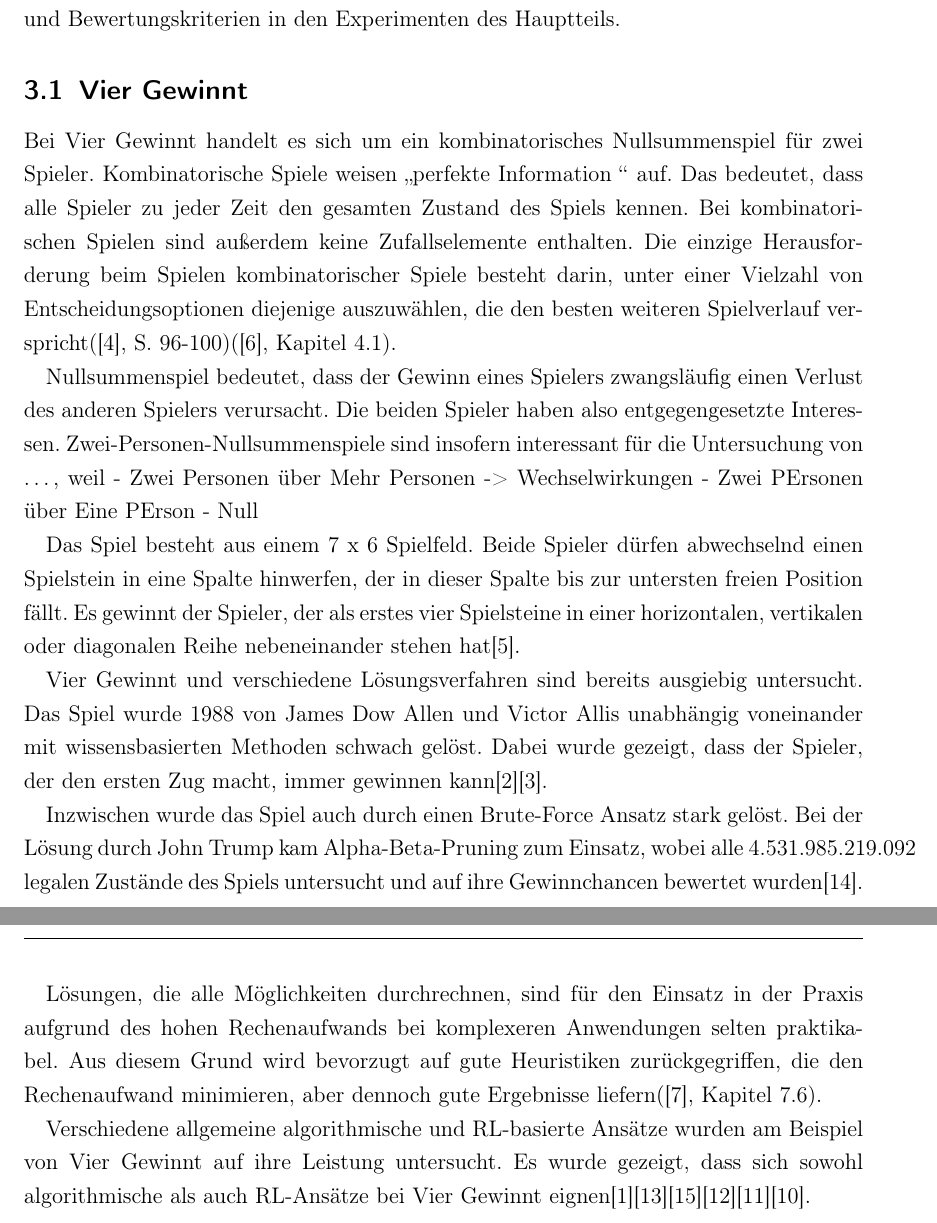
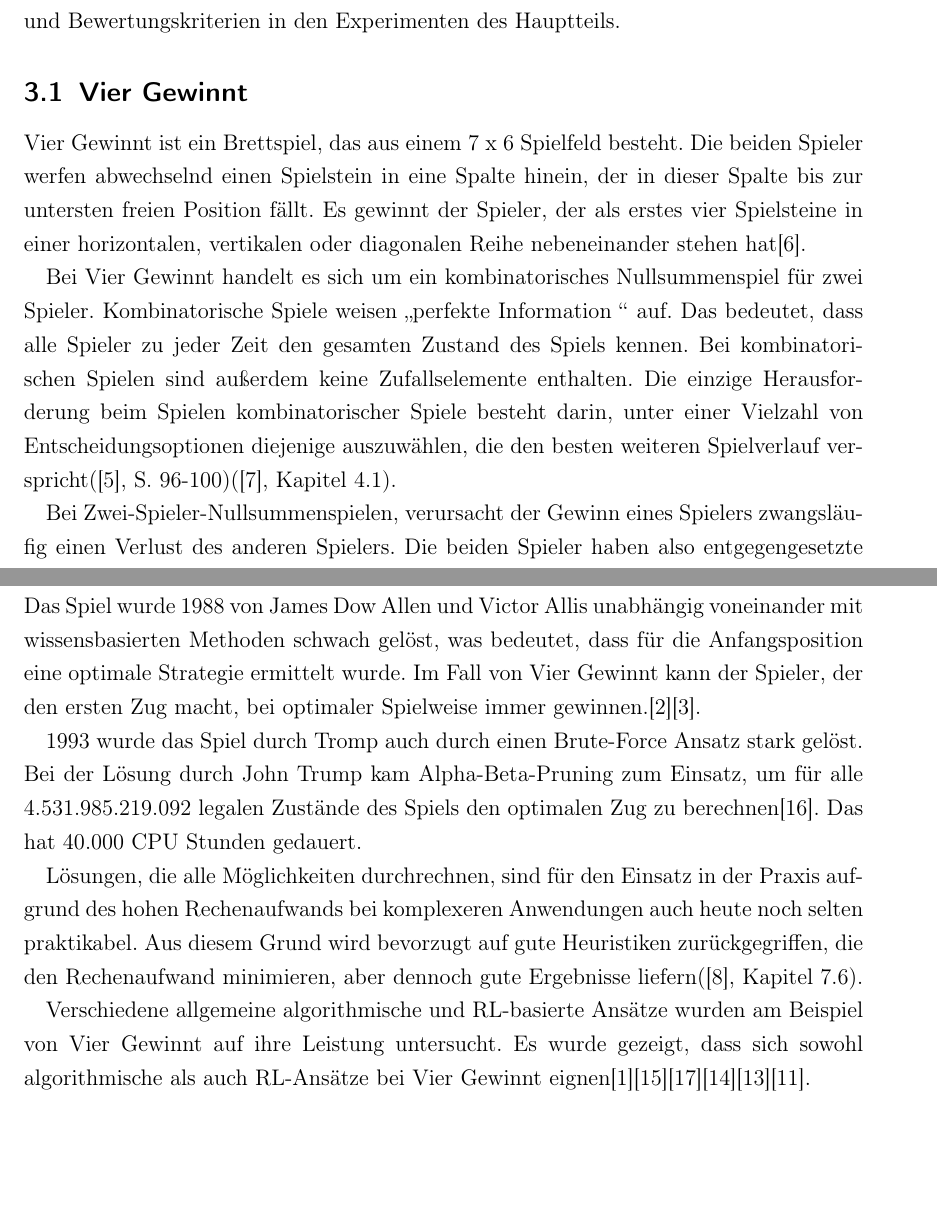
Before and after one commit to LeoHerrmann/connect_four_robustness, a LaTeX document (main.tex, which reads Sektionen/vier-gewinnt.tex): two parts of pages 7 and 8 of 14, joined at a grey line, cut so that both start at the same text, the shorter picture padded with empty space. Compiled offline with pdfLaTeX.

Commit message:
Vier Gewinnt fast fertig schreiben

```diff
--- a/Sektionen/vier-gewinnt.tex
+++ b/Sektionen/vier-gewinnt.tex
@@ -1,17 +1,29 @@
+Vier Gewinnt ist ein Brettspiel, das aus einem 7 x 6 Spielfeld besteht. Die beiden Spieler werfen abwechselnd einen Spielstein in eine Spalte hinein, der in dieser Spalte bis zur untersten freien Position fällt. Es gewinnt der Spieler, der als erstes vier Spielsteine in einer horizontalen, vertikalen oder diagonalen Reihe nebeneinander stehen hat\cite{MiltonBradleyCompany.1990}.
+
 Bei Vier Gewinnt handelt es sich um ein kombinatorisches Nullsummenspiel für zwei Spieler. Kombinatorische Spiele weisen \glqq perfekte Information \grqq{} auf. Das bedeutet, dass alle Spieler zu jeder Zeit den gesamten Zustand des Spiels kennen. Bei kombinatorischen Spielen sind außerdem keine Zufallselemente enthalten. Die einzige Herausforderung beim Spielen kombinatorischer Spiele besteht darin, unter einer Vielzahl von Entscheidungsoptionen diejenige auszuwählen, die den besten weiteren Spielverlauf verspricht(\cite{Bewersdorff.2018}, S. 96-100)(\cite{Ferguson.January2019}, Kapitel 4.1).
 
-Nullsummenspiel bedeutet, dass der Gewinn eines Spielers zwangsläufig einen Verlust des anderen Spielers verursacht. Die beiden Spieler haben also entgegengesetzte Interessen.
-Zwei-Personen-Nullsummenspiele sind insofern interessant für die Untersuchung von …, weil
-- Zwei Personen über Mehr Personen -> Wechselwirkungen
-- Zwei PErsonen über Eine PErson
-- Null
+Bei Zwei-Spieler-Nullsummenspielen, verursacht der Gewinn eines Spielers zwangsläufig einen Verlust des anderen Spielers. Die beiden Spieler haben also entgegengesetzte Interessen(\cite{Bewersdorff.2018}, S.100)(\cite{Allis.1994}, S. 100). Das bedeutet, dass sich der Erfolg von verschiedenen Lösungsansätzen durch die durchschnittliche Gewinnrate im Spiel gegeneinander bewerten lässt. Bei Nullsummenspielen mit mehr als zwei Personen, kann es passieren, dass wenn ein Spieler (bewusst oder versehentlich) nicht optimal spielt, ein zweiter Spieler davon profitiert, während ein dritter Spieler dadurch benachteiligt wird. Solche Wechselwirkungen sind bei Zwei-Personen-Nullsummenspielen ausgeschlossen(\cite{Bewersdorff.2018}, S. 113 ff.). Das macht die Messergebnisse im Hauptteil besser vergleichbar.
 
-Das Spiel besteht aus einem 7 x 6 Spielfeld. Beide Spieler dürfen abwechselnd einen Spielstein in eine Spalte hinwerfen, der in dieser Spalte bis zur untersten freien Position fällt. Es gewinnt der Spieler, der als erstes vier Spielsteine in einer horizontalen, vertikalen oder diagonalen Reihe nebeneinander stehen hat\cite{MiltonBradleyCompany.1990}.
+Nach Victor Allis lässt sich die Komplexität eines Spiels von strategie-basierten Zwei-Spieler-Nullsummenspielen durch ihre Zustandsraumkomplexität und Spielbaumkomplexität beschreiben. Die Zustandsraumkomplexität entspricht der Anzahl der verschiedenen möglichen Spielfeldkonfigurationen ab dem Start. Für ein Spiel kann dieser Wert oder zumindest dessen obere Schranke bestimmt werden, indem zunächst alle Konfigurationen des Spielfelds gezählt, dann Einschränkungen wie Regeln und Symmetrie berücksichtigt werden, und die Anzahl der illegalen und redundanten Zustände von der Anzahl aller möglichen Konfigurationen abgezogen wird.
 
-Vier Gewinnt und verschiedene Lösungsverfahren sind bereits ausgiebig untersucht. Das Spiel wurde 1988 von James Dow Allen und Victor Allis unabhängig voneinander mit wissensbasierten Methoden schwach gelöst. Dabei wurde gezeigt, dass der Spieler, der den ersten Zug macht, immer gewinnen kann\cite{Allen.2010}\cite{Allis.1988}.
+% todo: Erklärung des Spielbaums
 
-Inzwischen wurde das Spiel auch durch einen Brute-Force Ansatz stark gelöst. Bei der Lösung durch John Trump kam Alpha-Beta-Pruning zum Einsatz, wobei alle 4.531.985.219.092 legalen Zustände des Spiels untersucht und auf ihre Gewinnchancen bewertet wurden\cite{Tromp}.
+Die Spielbaumkomplexität beschreibt die Anzahl der Blattknoten des Lösungsbaums. Der Lösungsbaum beschreibt die Teilmenge des Spielbaums, der benötigt wird, um die Gewinnaussichten bei optimaler Spielweise beider Spieler zu berechnen. Die Spielbaumkomplexität lässt sich durch die durchschnittliche Spiellänge und der Anzahl der Entscheidungsmöglichkeiten pro Zug (entweder konstant oder abhängig vom Spielfortschritt) approximieren.
 
-Lösungen, die alle Möglichkeiten durchrechnen, sind für den Einsatz in der Praxis aufgrund des hohen Rechenaufwands bei komplexeren Anwendungen selten praktikabel. Aus diesem Grund wird bevorzugt auf gute Heuristiken zurückgegriffen, die den Rechenaufwand minimieren, aber dennoch gute Ergebnisse liefern(\cite{Heineman.October2008}, Kapitel 7.6).
+Die Spielbaumkomplexität ist maßgeblich für die praktische Berechenbarkeit einer starken Lösung. Für Tic Tac Toe wurde durch Allis eine obere Grenze für die Spielbaumkomplexität von 362880 ermittelt und eine starke Lösung lässt sich innerhalb von Sekundenbruchteilen berechnen (?). Für Schach wird die Spielbaumkomplexität auf $10^{31}$ geschätzt und die Aussichten auf eine starke Lösung liegen noch in weiter Ferne(\cite{Schaeffer.2007}).
+
+% todo: Quelle für schnelle Lösbarkeit von vier Gewinnt
+
+Für Vier Gewinnt wurde eine durchschnittliche Spiellänge von 36 Zügen und eine durchschnittliche Anzahl von Entscheidungsmöglichkeiten (freie Spalten) von 4 ermittelt. Damit wurde die Spielbaumkomplexität auf $4^{36} \approx 10^{21}$ geschätzt.
+
+Verschiedene Lösungsverfahren von Vier Gewinnt sind bereits ausgiebig untersucht. Das Spiel wurde 1988 von James Dow Allen und Victor Allis unabhängig voneinander mit wissensbasierten Methoden schwach gelöst, was bedeutet, dass für die Anfangsposition eine optimale Strategie ermittelt wurde. Im Fall von Vier Gewinnt kann der Spieler, der den ersten Zug macht, bei optimaler Spielweise immer gewinnen.\cite{Allen.2010}\cite{Allis.1988}.
+
+1993 wurde das Spiel durch Tromp auch durch einen Brute-Force Ansatz stark gelöst. Bei der Lösung durch John Trump kam Alpha-Beta-Pruning zum Einsatz, um für alle 4.531.985.219.092 legalen Zustände des Spiels den optimalen Zug zu berechnen\cite{Tromp}. Das hat 40.000 CPU Stunden gedauert.
+
+% todo: Bessere Quelle für Tromp
+
+Lösungen, die alle Möglichkeiten durchrechnen, sind für den Einsatz in der Praxis aufgrund des hohen Rechenaufwands bei komplexeren Anwendungen auch heute noch selten praktikabel. Aus diesem Grund wird bevorzugt auf gute Heuristiken zurückgegriffen, die den Rechenaufwand minimieren, aber dennoch gute Ergebnisse liefern(\cite{Heineman.October2008}, Kapitel 7.6).
+
+% todo: Erklärung grober Lösungsmöglichkeiten
 
 Verschiedene allgemeine algorithmische und RL-basierte Ansätze wurden am Beispiel von Vier Gewinnt auf ihre Leistung untersucht. Es wurde gezeigt, dass sich sowohl algorithmische als auch RL-Ansätze bei Vier Gewinnt eignen\cite{Alderton.2019}\cite{Thill.2012}\cite{Wäldchen.2022}\cite{Taylor.2024}\cite{Sheoran.2022}\cite{Qiu.2022}.
```
Also changed, not shown: Sektionen/symbolische-algorithmen.tex (+1 -1 lines), lit.bib (+20 -0 lines), main.pdf.
